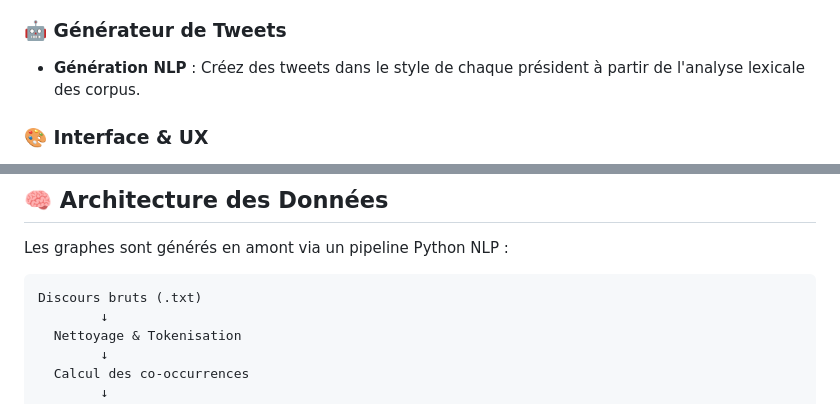
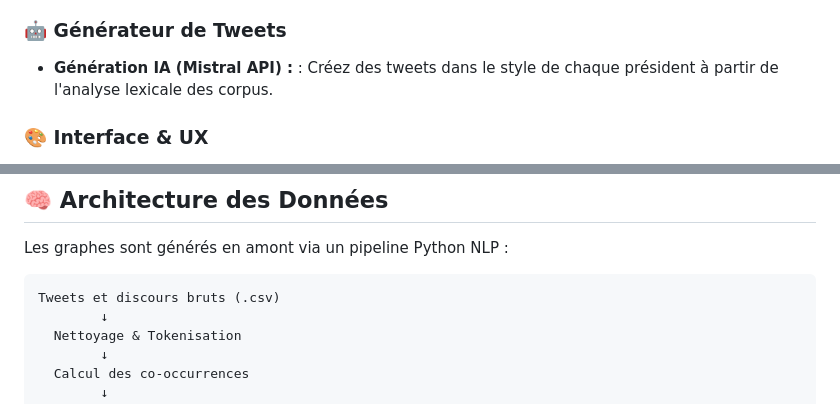
Before and after one commit to boughbough/MakeGraphsGreatAgain, a Markdown page: README.md, 2 parts joined by grey strips. GitHub-like rendering.

````diff
--- a/README.md
+++ b/README.md
@@ -59,7 +59,7 @@
 - **Filtres Thématiques** : Isolez les clusters sémantiques (Slogans, Nation, Politique, Sécurité...) par président.
 
 ### 🤖 Générateur de Tweets
-- **Génération NLP** : Créez des tweets dans le style de chaque président à partir de l'analyse lexicale des corpus.
+- **Génération IA (Mistral API) :** : Créez des tweets dans le style de chaque président à partir de l'analyse lexicale des corpus.
 
 ### 🎨 Interface & UX
 - **Design Spatial** : Interface sombre et immersive pensée pour la visualisation de données.
@@ -97,7 +97,7 @@
 Les graphes sont générés en amont via un pipeline Python NLP :
 
 ```
-Discours bruts (.txt)
+Tweets et discours bruts (.csv)
         ↓
   Nettoyage & Tokenisation
         ↓
````
